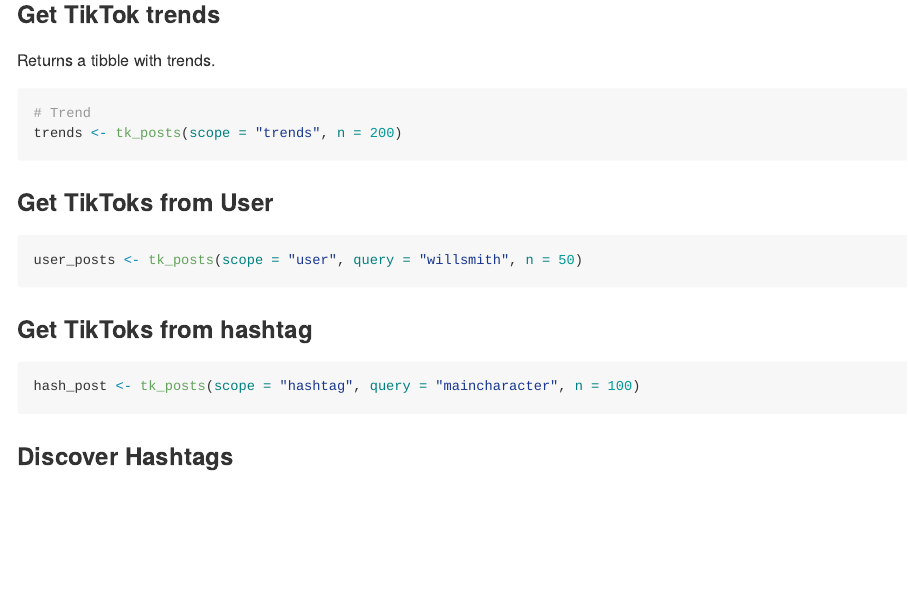
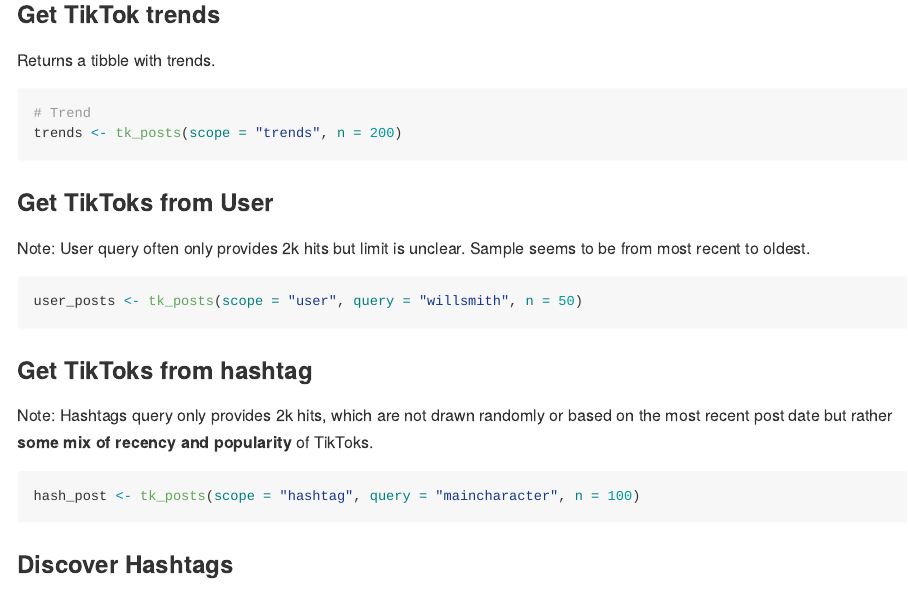
Before and after one commit to benjaminguinaudeau/tiktokr, an R Markdown document (README.Rmd): the page in a window 1100 px wide, from 980 px down. Rendered offline with R 4.5, knitr and Pandoc, with nearby package versions; some code elsewhere in the file could not run offline.

Commit message:
update readme

````diff
--- a/README.Rmd
+++ b/README.Rmd
@@ -77,6 +77,8 @@
 
 ### Get TikToks from User
 
+Note: User query often only provides 2k hits but limit is unclear. Sample seems to be from most recent to oldest.
+
 ```{r, eval = F}
 user_posts <- tk_posts(scope = "user", query = "willsmith", n = 50)
 
@@ -84,6 +86,8 @@
 
 
 ### Get TikToks from hashtag
+
+Note: Hashtags query only provides 2k hits, which are not drawn randomly or based on the most recent post date but rather **some mix of recency and popularity** of TikToks.
 
 ```{r, eval = F}
 hash_post <- tk_posts(scope = "hashtag", query = "maincharacter", n = 100)
````
Also changed, not shown: README.md.
